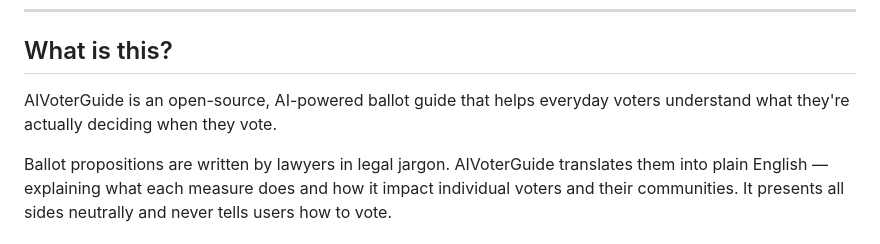
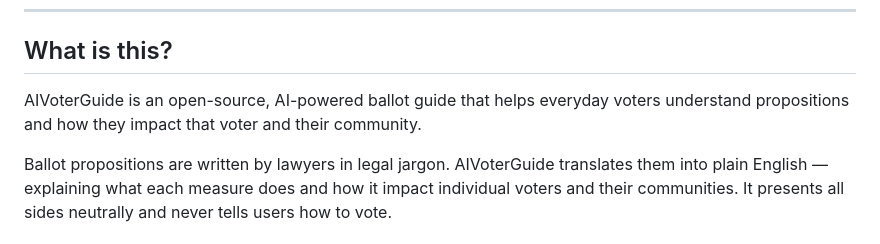
Before and after one commit to kimia-mavon/AIvoterguide, a Markdown page: README.md, the part around the change. GitHub-like rendering.

```diff
--- a/README.md
+++ b/README.md
@@ -8,7 +8,7 @@
 
 ## What is this?
 
-AIVoterGuide is an open-source, AI-powered ballot guide that helps everyday voters understand what they're actually deciding when they vote.
+AIVoterGuide is an open-source, AI-powered ballot guide that helps everyday voters understand propositions and how they impact that voter and their community.
 
 Ballot propositions are written by lawyers in legal jargon. AIVoterGuide translates them into plain English — explaining what each measure does and how it impact individual voters and their communities. It presents all sides neutrally and never tells users how to vote.
 
```
